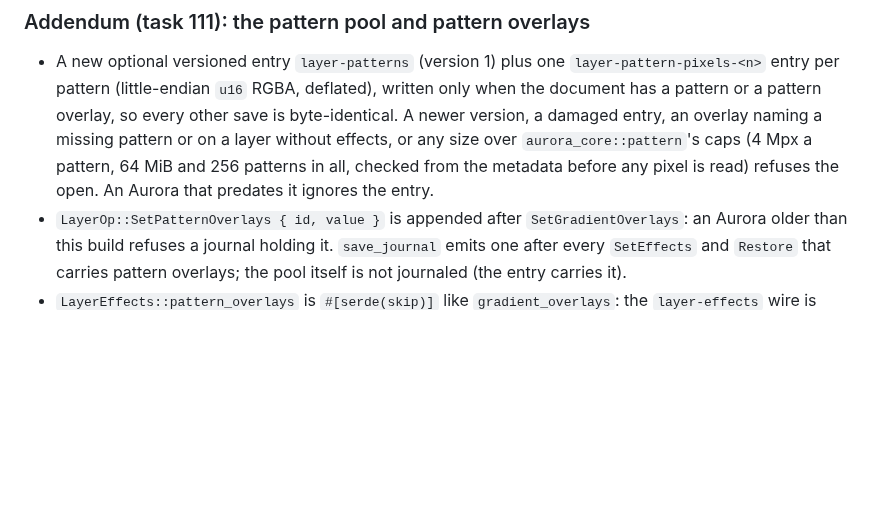
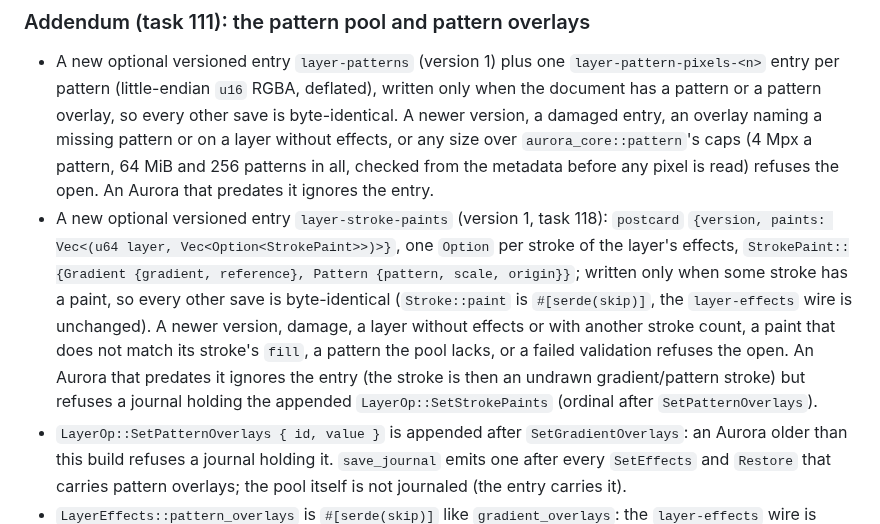
Before and after one commit to cahya-wirawan/aurora, a Markdown page: docs/adr/0009-aur-document-format.md, the part around the change. Rendered like a GitHub page; blank space fills up the shorter version.

Commit message:
Document the layer-stroke-paints entry

```diff
--- a/docs/adr/0009-aur-document-format.md
+++ b/docs/adr/0009-aur-document-format.md
@@ -94,5 +94,6 @@ Each is written only when it has something to say, so an ordinary save stays byt
 ### Addendum (task 111): the pattern pool and pattern overlays
 
 - A new optional versioned entry `layer-patterns` (version 1) plus one `layer-pattern-pixels-<n>` entry per pattern (little-endian `u16` RGBA, deflated), written only when the document has a pattern or a pattern overlay, so every other save is byte-identical. A newer version, a damaged entry, an overlay naming a missing pattern or on a layer without effects, or any size over `aurora_core::pattern`'s caps (4 Mpx a pattern, 64 MiB and 256 patterns in all, checked from the metadata before any pixel is read) refuses the open. An Aurora that predates it ignores the entry.
+- A new optional versioned entry `layer-stroke-paints` (version 1, task 118): `postcard` `{version, paints: Vec<(u64 layer, Vec<Option<StrokePaint>>)>}`, one `Option` per stroke of the layer's effects, `StrokePaint::{Gradient {gradient, reference}, Pattern {pattern, scale, origin}}`; written only when some stroke has a paint, so every other save is byte-identical (`Stroke::paint` is `#[serde(skip)]`, the `layer-effects` wire is unchanged). A newer version, damage, a layer without effects or with another stroke count, a paint that does not match its stroke's `fill`, a pattern the pool lacks, or a failed validation refuses the open. An Aurora that predates it ignores the entry (the stroke is then an undrawn gradient/pattern stroke) but refuses a journal holding the appended `LayerOp::SetStrokePaints` (ordinal after `SetPatternOverlays`).
 - `LayerOp::SetPatternOverlays { id, value }` is appended after `SetGradientOverlays`: an Aurora older than this build refuses a journal holding it. `save_journal` emits one after every `SetEffects` and `Restore` that carries pattern overlays; the pool itself is not journaled (the entry carries it).
 - `LayerEffects::pattern_overlays` is `#[serde(skip)]` like `gradient_overlays`: the `layer-effects` wire is unchanged.
```
Also changed, not shown: docs/aur-format.md (+4 -2 lines).
